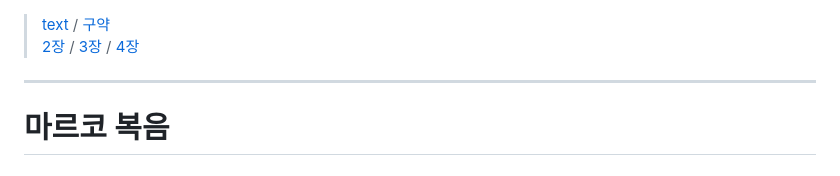
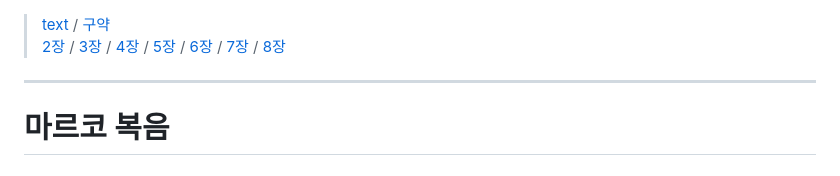
Before and after one commit to abcdmatrix1/abcdmatrix1.github.io, a Markdown page: ia/loaves/text-mk.md, the part around the change. Drawn GitHub-style.

Commit message:
nuc1 text edit

```diff
--- a/ia/loaves/text-mk.md
+++ b/ia/loaves/text-mk.md
@@ -1,5 +1,5 @@
 > [text](./text.md) / [구약](./text-ot.md)
-> [2장](#2) / [3장](#3) / [4장](#4)
+> [2장](#2) / [3장](#3) / [4장](#4) / [5장](#5) / [6장](#6) / [7장](#7) / [8장](#8)
 
 ----
 
```
Also changed, not shown: ia/loaves/text.md (+10 -1 lines).
